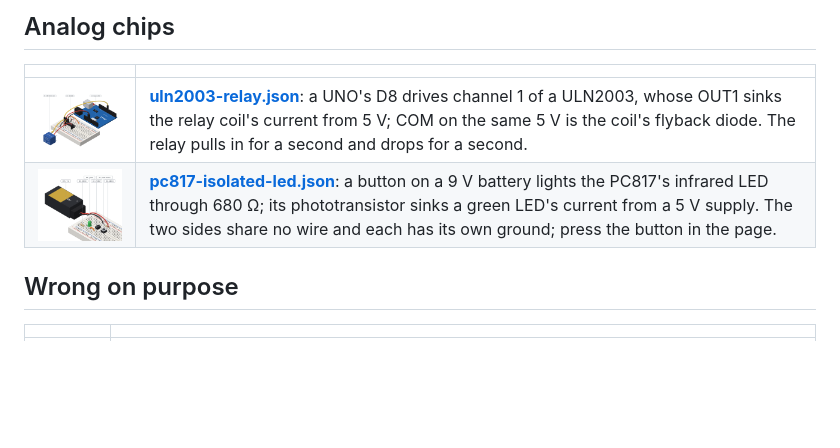
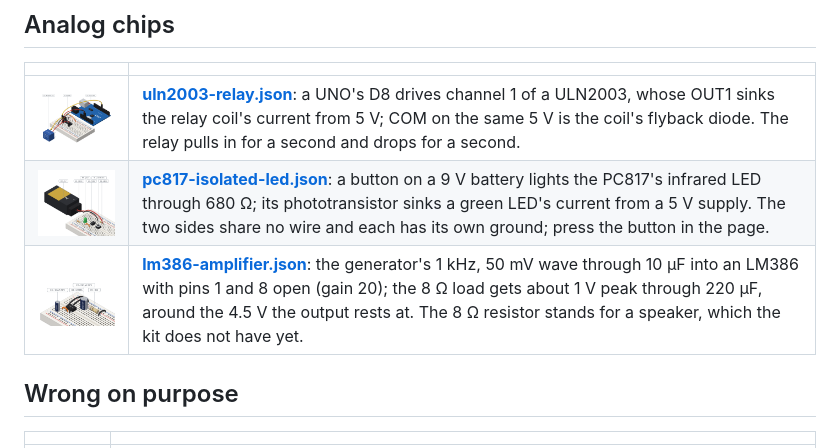
Before and after one commit to ccamilobedoya/protoboard-iso, a Markdown page: examples/README.md, the part around the change. GitHub-like rendering; pictures changed too: docs/img/examples/lm386-amplifier.png (added); blank space fills up the shorter version.

```diff
--- a/examples/README.md
+++ b/examples/README.md
@@ -84,6 +84,7 @@ Programs (Arduino sketches that run in the simulation) are in the microcontrolle
 |---|---|
 | <img src="../docs/img/examples/uln2003-relay.png" width="280" alt="A UNO switching a relay through a ULN2003"> | **[uln2003-relay.json](uln2003-relay.json)**: a UNO's D8 drives channel 1 of a ULN2003, whose OUT1 sinks the relay coil's current from 5 V; COM on the same 5 V is the coil's flyback diode. The relay pulls in for a second and drops for a second. |
 | <img src="../docs/img/examples/pc817-isolated-led.png" width="280" alt="A PC817 optocoupler between a 9 V and a 5 V side"> | **[pc817-isolated-led.json](pc817-isolated-led.json)**: a button on a 9 V battery lights the PC817's infrared LED through 680 Ω; its phototransistor sinks a green LED's current from a 5 V supply. The two sides share no wire and each has its own ground; press the button in the page. |
+| <img src="../docs/img/examples/lm386-amplifier.png" width="280" alt="An LM386 amplifying a 1 kHz signal into 8 ohms"> | **[lm386-amplifier.json](lm386-amplifier.json)**: the generator's 1 kHz, 50 mV wave through 10 µF into an LM386 with pins 1 and 8 open (gain 20); the 8 Ω load gets about 1 V peak through 220 µF, around the 4.5 V the output rests at. The 8 Ω resistor stands for a speaker, which the kit does not have yet. |
 
 ## Wrong on purpose
 
```
Also changed, not shown: examples/README.es.md (+1 -0 lines), plugin-src/references/parts.md (+1 -1 lines), 14 other files.
